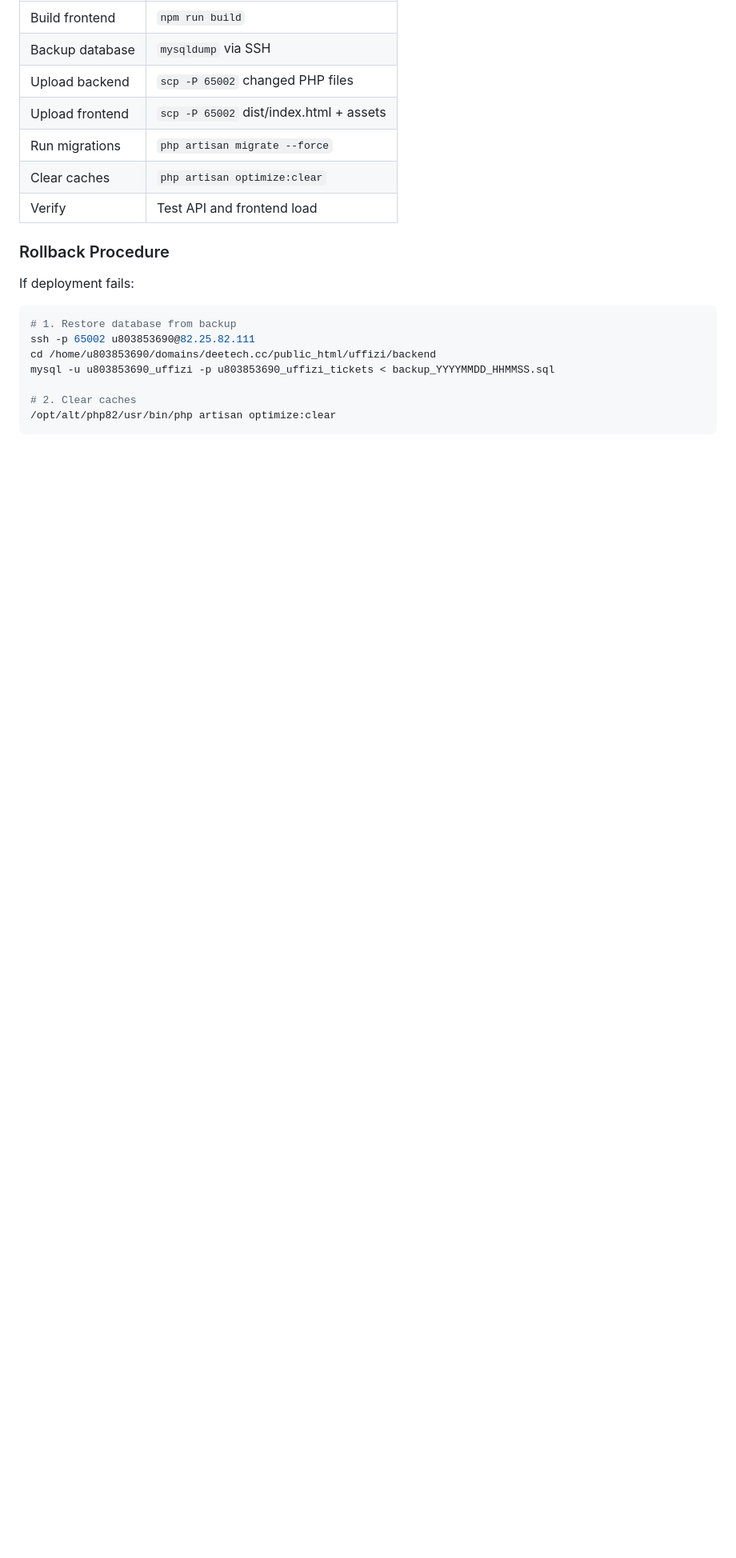
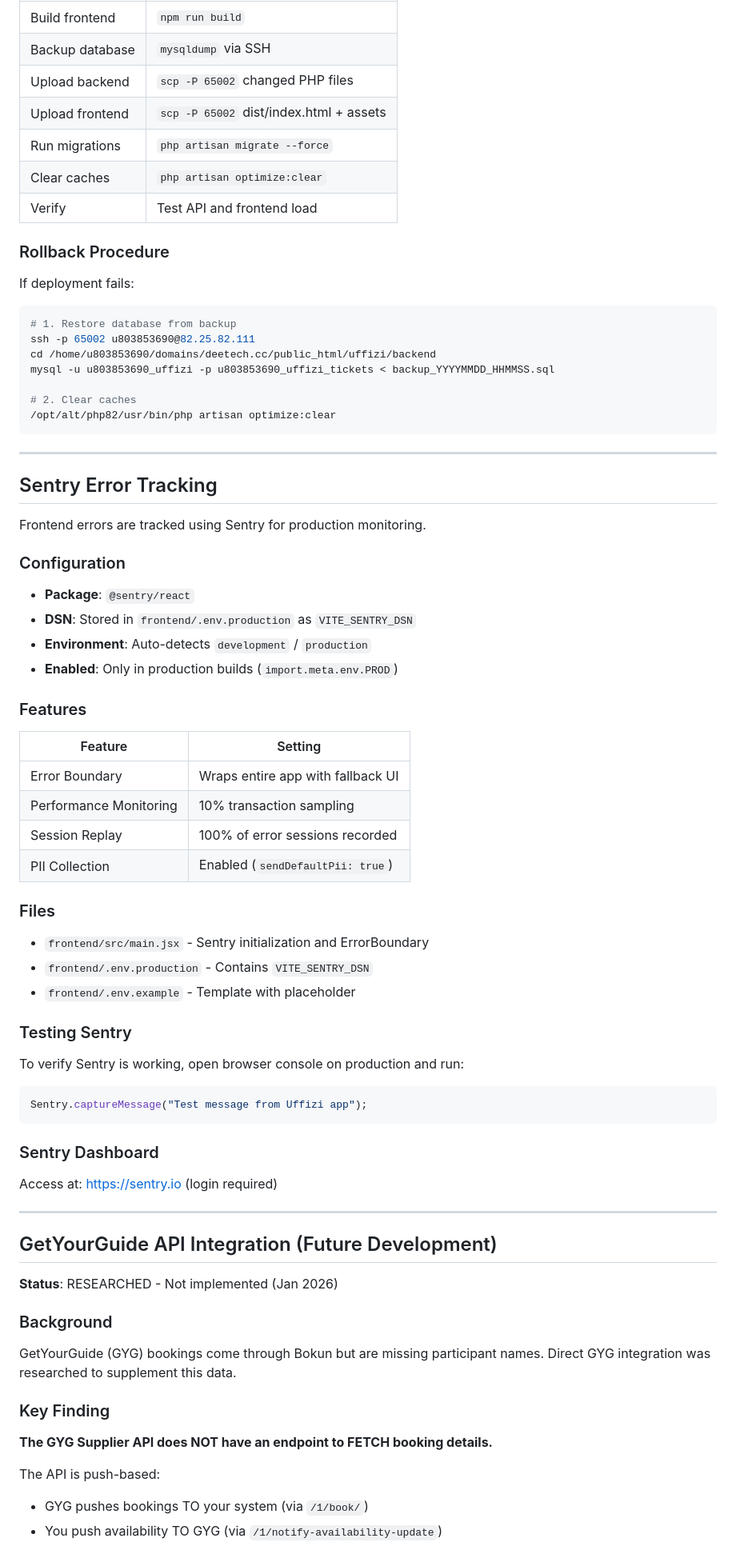
Before and after one commit to DhaNu1204/uffizi-tickets-app, a Markdown page: CLAUDE.md, the part around one of its changes. Shown at 80% size. Drawn GitHub-style; blank space fills up the shorter version.

````diff
--- a/CLAUDE.md
+++ b/CLAUDE.md
@@ -655,3 +667,54 @@ mysql -u u803853690_uffizi -p u803853690_uffizi_tickets < backup_YYYYMMDD_HHMMSS
 # 2. Clear caches
 /opt/alt/php82/usr/bin/php artisan optimize:clear
 ```
+
+---
+
+## Sentry Error Tracking
+
+Frontend errors are tracked using Sentry for production monitoring.
+
+### Configuration
+- **Package**: `@sentry/react`
+- **DSN**: Stored in `frontend/.env.production` as `VITE_SENTRY_DSN`
+- **Environment**: Auto-detects `development` / `production`
+- **Enabled**: Only in production builds (`import.meta.env.PROD`)
+
+### Features
+| Feature | Setting |
+|---------|---------|
+| Error Boundary | Wraps entire app with fallback UI |
+| Performance Monitoring | 10% transaction sampling |
+| Session Replay | 100% of error sessions recorded |
+| PII Collection | Enabled (`sendDefaultPii: true`) |
+
+### Files
+- `frontend/src/main.jsx` - Sentry initialization and ErrorBoundary
+- `frontend/.env.production` - Contains `VITE_SENTRY_DSN`
+- `frontend/.env.example` - Template with placeholder
+
+### Testing Sentry
+To verify Sentry is working, open browser console on production and run:
+```javascript
+Sentry.captureMessage("Test message from Uffizi app");
+```
+
+### Sentry Dashboard
+Access at: https://sentry.io (login required)
+
+---
+
+## GetYourGuide API Integration (Future Development)
+
+**Status**: RESEARCHED - Not implemented (Jan 2026)
+
+### Background
+GetYourGuide (GYG) bookings come through Bokun but are missing participant names. Direct GYG integration was researched to supplement this data.
+
+### Key Finding
+**The GYG Supplier API does NOT have an endpoint to FETCH booking details.**
+
+The API is push-based:
+- GYG pushes bookings TO your system (via `/1/book/`)
+- You push availability TO GYG (via `/1/notify-availability-update`)
+
````
Also changed, not shown: other parts of CLAUDE.md (+110 -3 lines).
